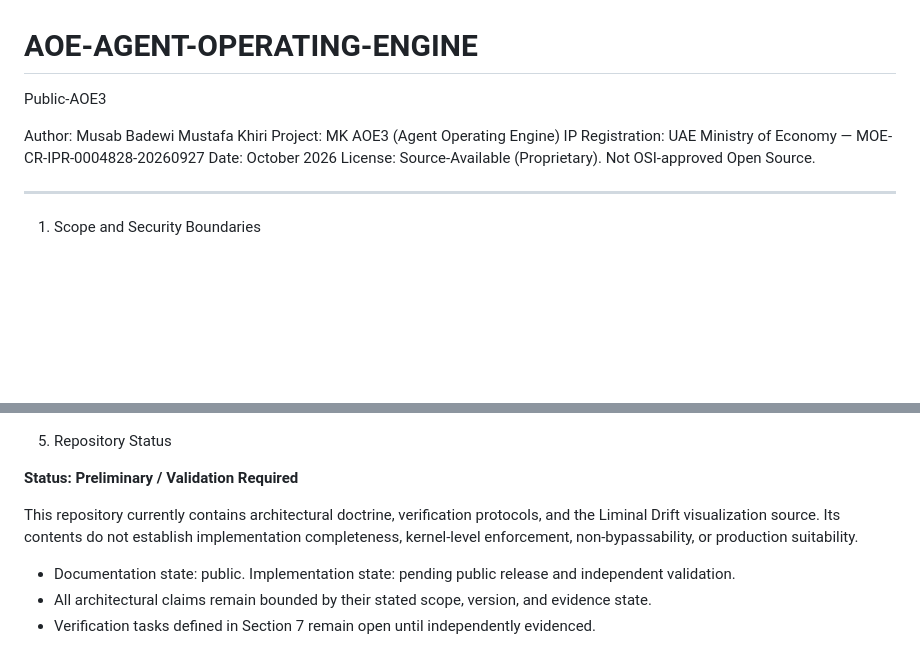
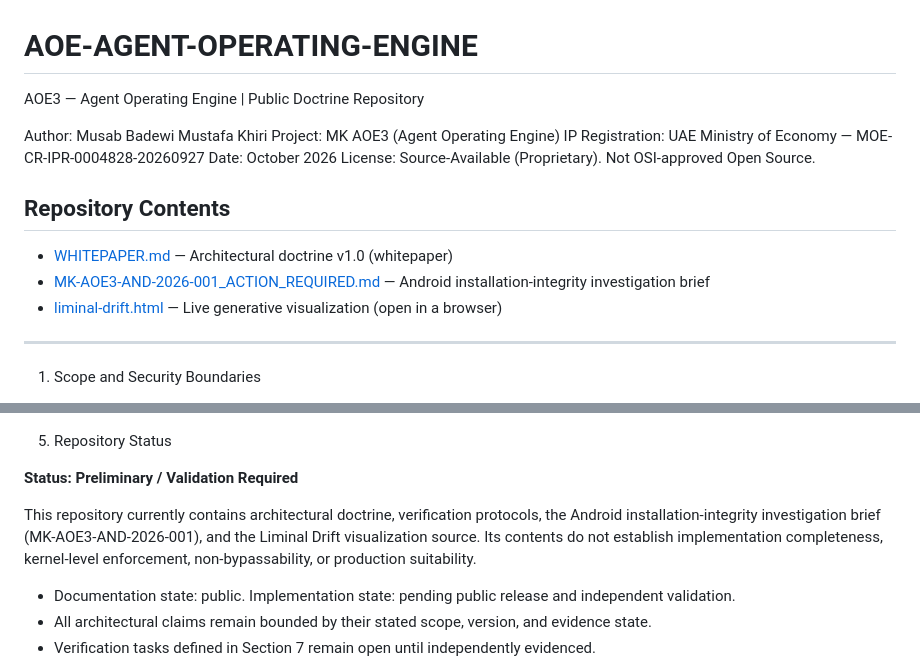
Before and after one commit to MK1AOE3/AOE-AGENT-OPERATING-ENGINE, a Markdown page: README.md, 2 parts joined by grey strips. GitHub-like rendering; blank space fills up the shorter version.

```diff
--- a/README.md
+++ b/README.md
@@ -1,12 +1,18 @@
 # AOE-AGENT-OPERATING-ENGINE
 
-Public-AOE3
+AOE3 — Agent Operating Engine | Public Doctrine Repository
 
 Author: Musab Badewi Mustafa Khiri
 Project: MK AOE3 (Agent Operating Engine)
 IP Registration: UAE Ministry of Economy — MOE-CR-IPR-0004828-20260927
 Date: October 2026
 License: Source-Available (Proprietary). Not OSI-approved Open Source.
+
+## Repository Contents
+
+- [WHITEPAPER.md](WHITEPAPER.md) — Architectural doctrine v1.0 (whitepaper)
+- [MK-AOE3-AND-2026-001_ACTION_REQUIRED.md](MK-AOE3-AND-2026-001_ACTION_REQUIRED.md) — Android installation-integrity investigation brief
+- [liminal-drift.html](liminal-drift.html) — Live generative visualization (open in a browser)
 
 ---
 
@@ -137,7 +143,7 @@ For reproducible visual output, record the rendering environment, dependency ver
 
 **Status: Preliminary / Validation Required**
 
-This repository currently contains architectural doctrine, verification protocols, and the Liminal Drift visualization source. Its contents do not establish implementation completeness, kernel-level enforcement, non-bypassability, or production suitability.
+This repository currently contains architectural doctrine, verification protocols, the Android installation-integrity investigation brief (MK-AOE3-AND-2026-001), and the Liminal Drift visualization source. Its contents do not establish implementation completeness, kernel-level enforcement, non-bypassability, or production suitability.
 
 - Documentation state: public. Implementation state: pending public release and independent validation.
 - All architectural claims remain bounded by their stated scope, version, and evidence state.
```
Also changed, not shown: other parts of README.md (+1 -1 lines).
